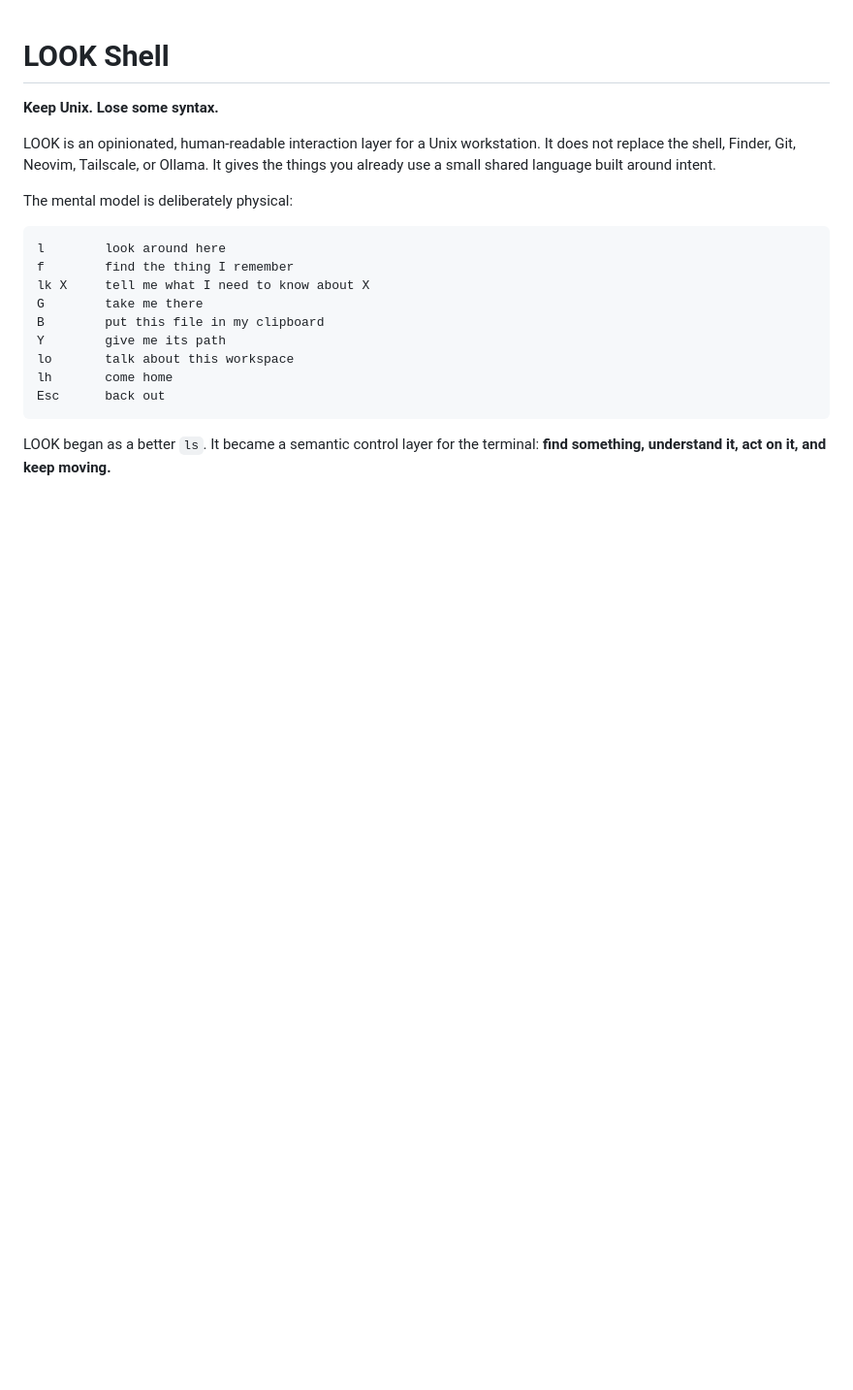
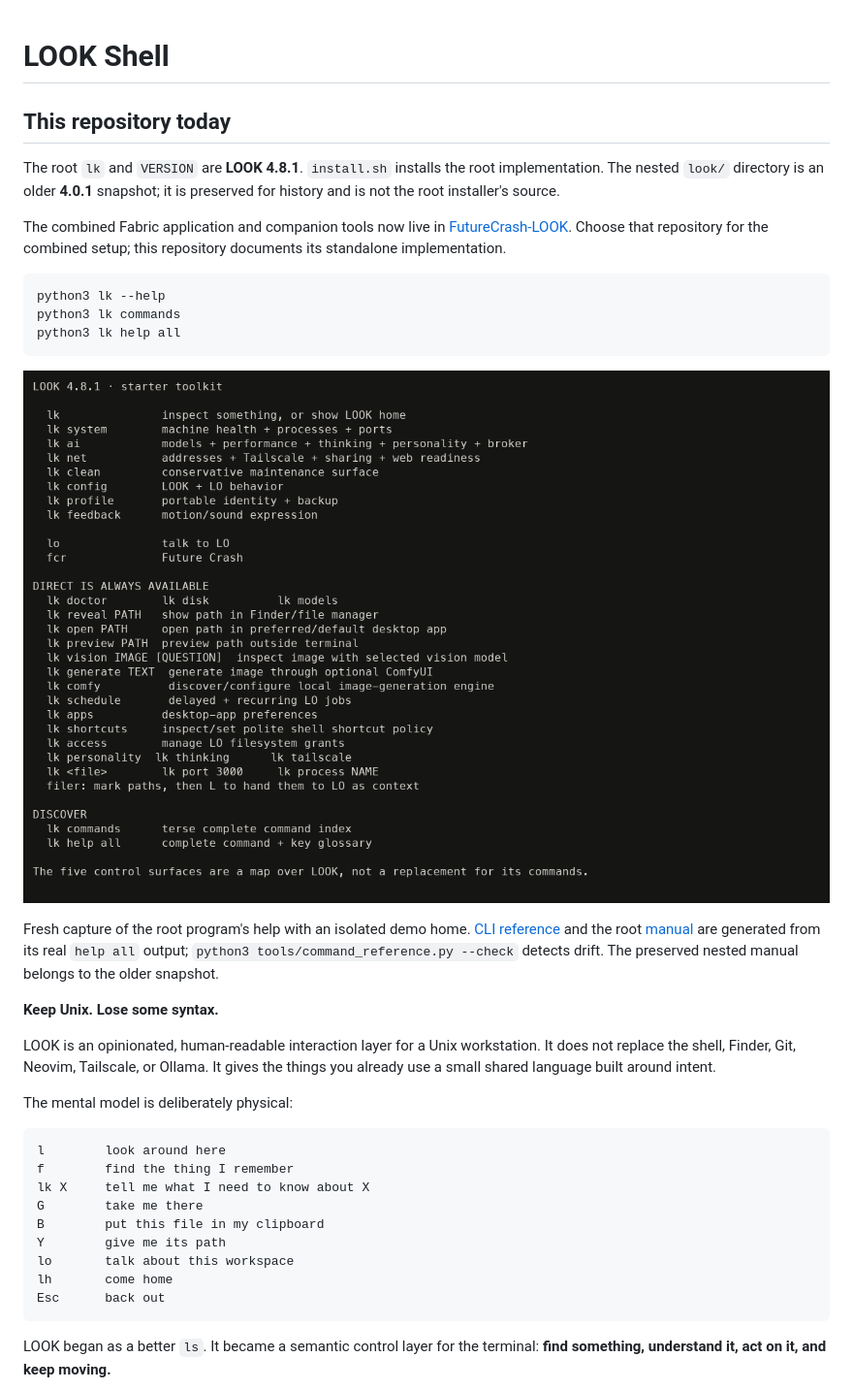
Before and after one commit to WaltRudyJabsco/Look-Shell, a Markdown page: README.md, the part around the change. Shown at 97% size. GitHub-like rendering; pictures changed too: screenshots/Help.png (added); blank space fills up the shorter version.

Commit message:
Refresh repository documentation, references and screenshots

````diff
--- a/README.md
+++ b/README.md
@@ -1,4 +1,27 @@
 # LOOK Shell
+
+## This repository today
+
+The root `lk` and `VERSION` are **LOOK 4.8.1**. `install.sh` installs the root
+implementation. The nested `look/` directory is an older **4.0.1** snapshot;
+it is preserved for history and is not the root installer's source.
+
+The combined Fabric application and companion tools now live in
+[FutureCrash-LOOK](https://github.com/WaltRudyJabsco/FutureCrash-LOOK). Choose that repository for the combined setup;
+this repository documents its standalone implementation.
+
+```sh
+python3 lk --help
+python3 lk commands
+python3 lk help all
+```
+
+![LOOK Shell 4.8.1 help](screenshots/Help.png)
+
+Fresh capture of the root program's help with an isolated demo home.
+[CLI reference](docs/CLI.md) and the root [manual](lk.1) are generated from its
+real `help all` output; `python3 tools/command_reference.py --check` detects drift.
+The preserved nested manual belongs to the older snapshot.
 
 **Keep Unix. Lose some syntax.**
 
````
Also changed, not shown: docs/CLI.md (added, +284 -0 lines), 2 other files.
